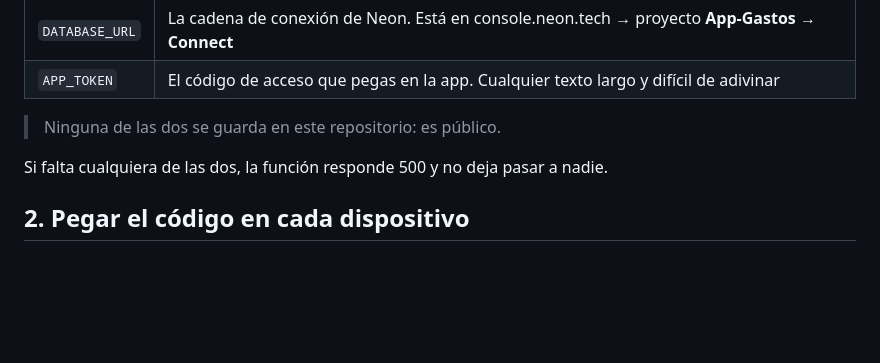
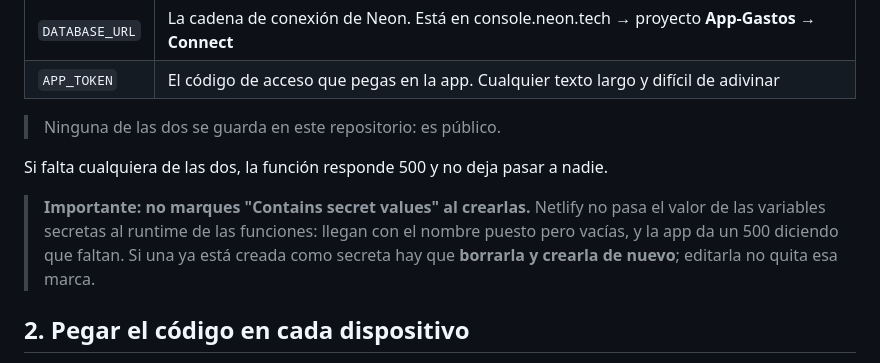
Before and after one commit to LopSsSs/App-Gastos, a Markdown page: NEON.md, the part around the change. GitHub-like rendering; blank space fills up the shorter version.

Commit message:
Quitar el diagnostico temporal y documentar la trampa de las variables secretas
Netlify no pasa el valor de las variables marcadas como secretas al runtime
de las funciones: llegan con el nombre pero vacias. Editarlas no quita la
marca, hay que borrarlas y recrearlas.

Claude-Session: https://claude.ai/code/session_01Y6rTWVDEGokjbM2rwZGyFr

```diff
--- a/NEON.md
+++ b/NEON.md
@@ -25,6 +25,11 @@ existir estas dos (ambas marcadas como secretas):
 > Ninguna de las dos se guarda en este repositorio: es público.
 
 Si falta cualquiera de las dos, la función responde 500 y no deja pasar a nadie.
+
+> **Importante: no marques "Contains secret values" al crearlas.** Netlify no pasa el
+> valor de las variables secretas al runtime de las funciones: llegan con el nombre
+> puesto pero vacías, y la app da un 500 diciendo que faltan. Si una ya está creada
+> como secreta hay que **borrarla y crearla de nuevo**; editarla no quita esa marca.
 
 ## 2. Pegar el código en cada dispositivo
 
```
